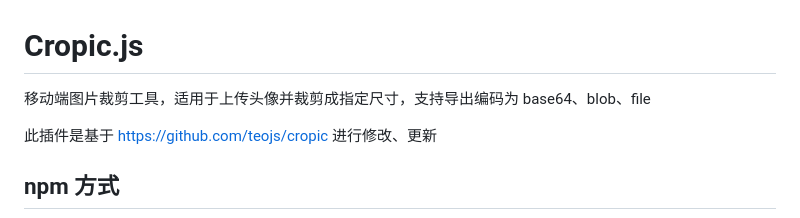
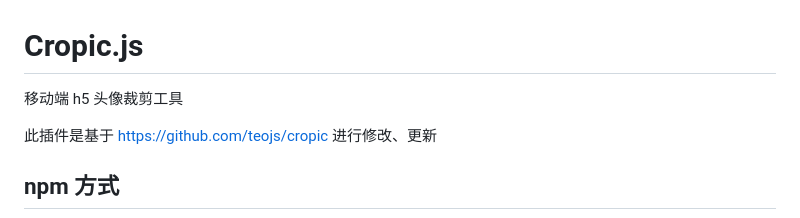
Before and after one commit to tuao525/cropic, a Markdown page: README.md, the part around one of its changes. Rendered like a GitHub page.

```diff
--- a/README.md
+++ b/README.md
@@ -8,7 +8,7 @@
 
 # Cropic.js
 
-移动端图片裁剪工具，适用于上传头像并裁剪成指定尺寸，支持导出编码为 base64、blob、file
+移动端 h5 头像裁剪工具
 
 此插件是基于 https://github.com/teojs/cropic 进行修改、更新
 
```
Also changed, not shown: other parts of README.md (+1 -1 lines).
